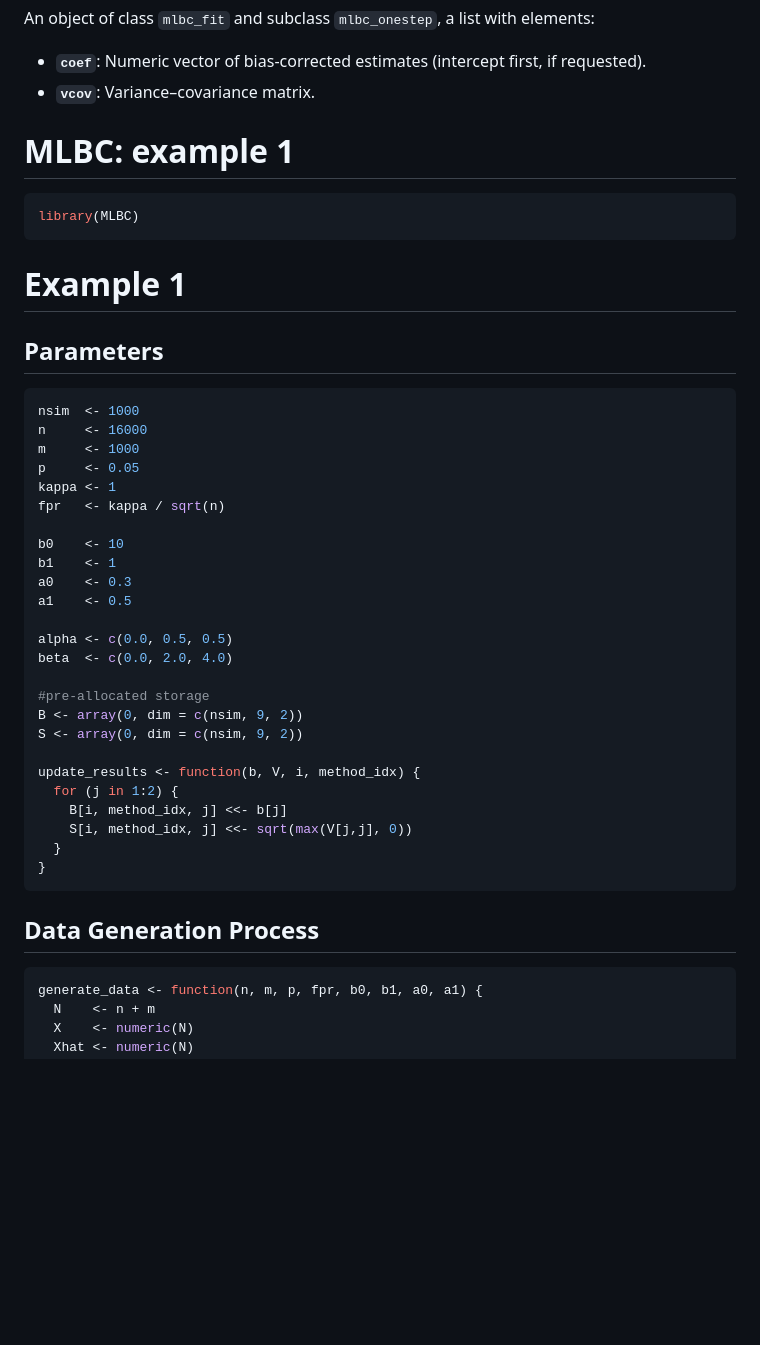
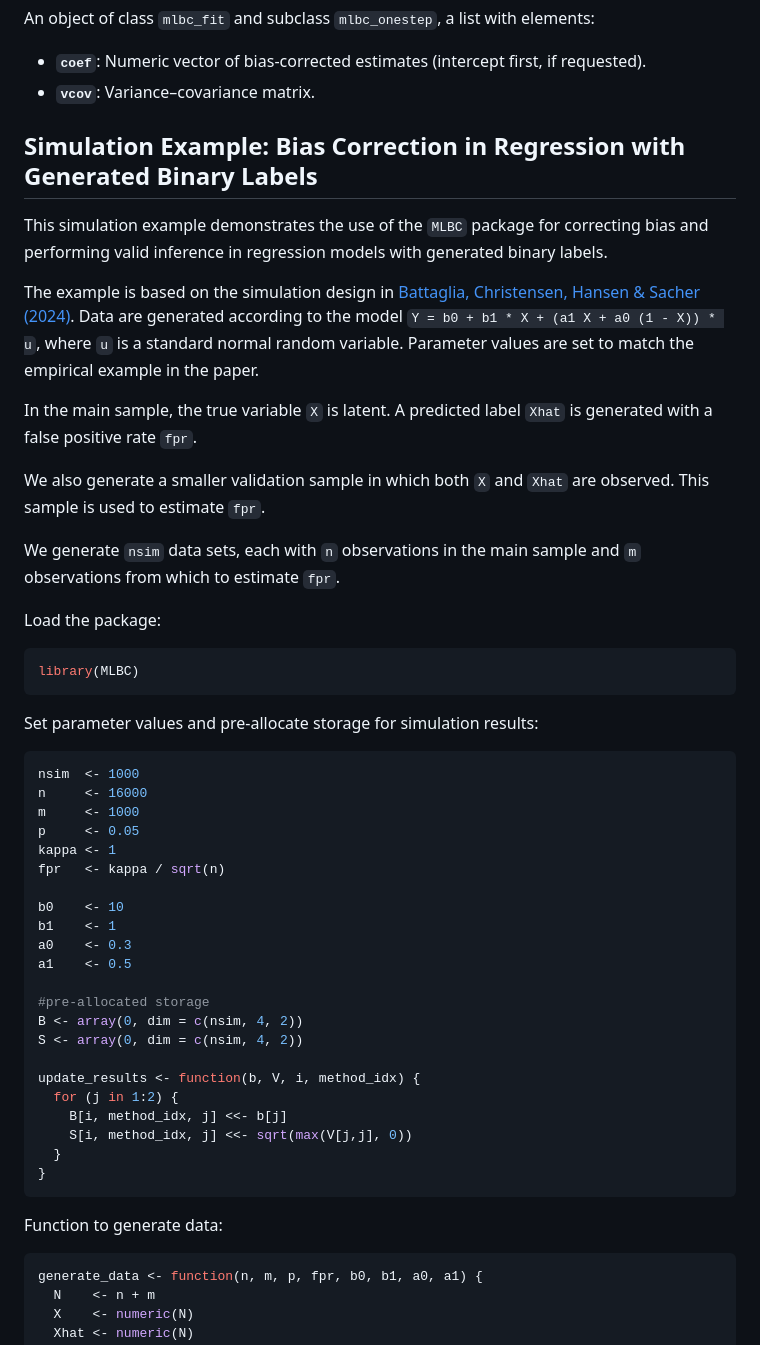
Before and after one commit to KonradKurczynski/MLBC, a Markdown page: README.md, the part around the change printed below. GitHub-like rendering; blank space fills up the shorter version.

````diff
--- a/README.md
+++ b/README.md
@@ -62,16 +62,35 @@ An object of class `mlbc_fit` and subclass `mlbc_onestep`, a list with elements:
 - **`coef`**: Numeric vector of bias-corrected estimates (intercept first, if requested).
 - **`vcov`**: Variance–covariance matrix.
 
+## Simulation Example: Bias Correction in Regression with Generated Binary Labels
 
-# MLBC: example 1
+This simulation example demonstrates the use of the `MLBC` package for
+correcting bias and performing valid inference in regression models with
+generated binary labels.
+
+The example is based on the simulation design in [Battaglia,
+Christensen, Hansen & Sacher (2024)](https://arxiv.org/abs/2402.15585).
+Data are generated according to the model
+`Y = b0 + b1 * X + (a1 X + a0 (1 - X)) * u`, where `u` is a standard
+normal random variable. Parameter values are set to match the empirical
+example in the paper.
+
+In the main sample, the true variable `X` is latent. A predicted label
+`Xhat` is generated with a false positive rate `fpr`.
+
+We also generate a smaller validation sample in which both `X` and
+`Xhat` are observed. This sample is used to estimate `fpr`.
+
+We generate `nsim` data sets, each with `n` observations in the main
+sample and `m` observations from which to estimate `fpr`.
+
+Load the package:
 
 ``` r
 library(MLBC)
 ```
 
-# Example 1
-
-## Parameters
+Set parameter values and pre-allocate storage for simulation results:
 
 ``` r
 nsim  <- 1000
@@ -86,12 +105,9 @@ b1    <- 1
 a0    <- 0.3
 a1    <- 0.5
 
-alpha <- c(0.0, 0.5, 0.5)
-beta  <- c(0.0, 2.0, 4.0)
-
 #pre-allocated storage
-B <- array(0, dim = c(nsim, 9, 2))
-S <- array(0, dim = c(nsim, 9, 2))
+B <- array(0, dim = c(nsim, 4, 2))
+S <- array(0, dim = c(nsim, 4, 2))
 
 update_results <- function(b, V, i, method_idx) {
   for (j in 1:2) {
@@ -101,7 +117,7 @@ update_results <- function(b, V, i, method_idx) {
 }
 ```
 
-## Data Generation Process
+Function to generate data:
 
 ``` r
 generate_data <- function(n, m, p, fpr, b0, b1, a0, a1) {
````
Also changed, not shown: other parts of README.md (+76 -76 lines).
